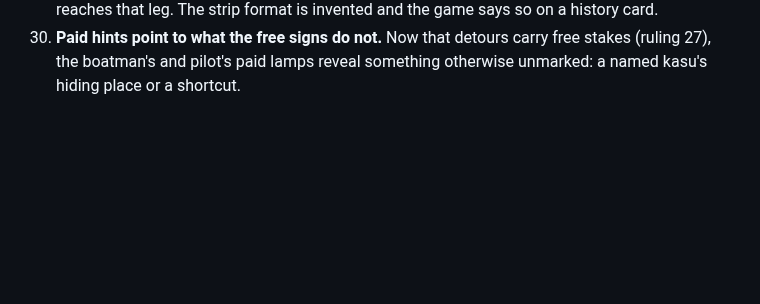
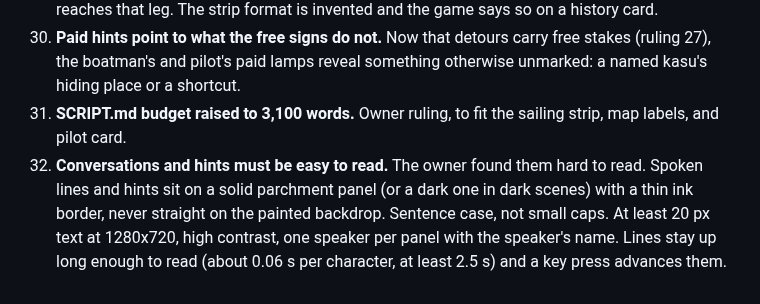
Before and after one commit to gvenkateswar/chola-platformer, a Markdown page: docs/DECISIONS.md, the part around the change. Drawn GitHub-style; blank space fills up the shorter version.

Commit message:
Decisions 31-32: script budget 3,100; readable conversations
Co-Authored-By: Claude Opus 5.5 <noreply@anthropic.com>
Claude-Session: https://claude.ai/code/session_01Sbek18yfFrDeVVR8KjS1rr

```diff
--- a/docs/DECISIONS.md
+++ b/docs/DECISIONS.md
@@ -140,3 +140,12 @@ note in docs/NOTES.md addressed to Gaurav.
     carry free stakes (ruling 27), the boatman's and pilot's paid lamps
     reveal something otherwise unmarked: a named kasu's hiding place or a
     shortcut.
+31. **SCRIPT.md budget raised to 3,100 words.** Owner ruling, to fit the
+    sailing strip, map labels, and pilot card.
+32. **Conversations and hints must be easy to read.** The owner found
+    them hard to read. Spoken lines and hints sit on a solid parchment
+    panel (or a dark one in dark scenes) with a thin ink border, never
+    straight on the painted backdrop. Sentence case, not small caps. At
+    least 20 px text at 1280x720, high contrast, one speaker per panel
+    with the speaker's name. Lines stay up long enough to read (about
+    0.06 s per character, at least 2.5 s) and a key press advances them.
```
